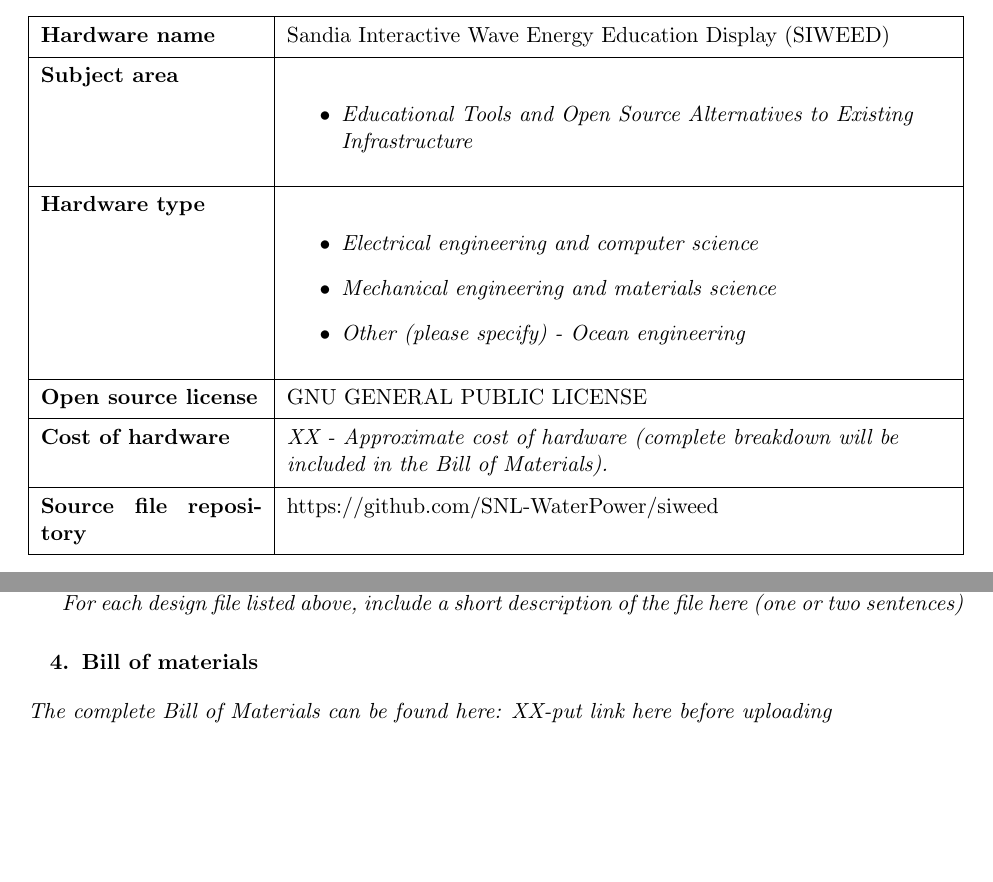
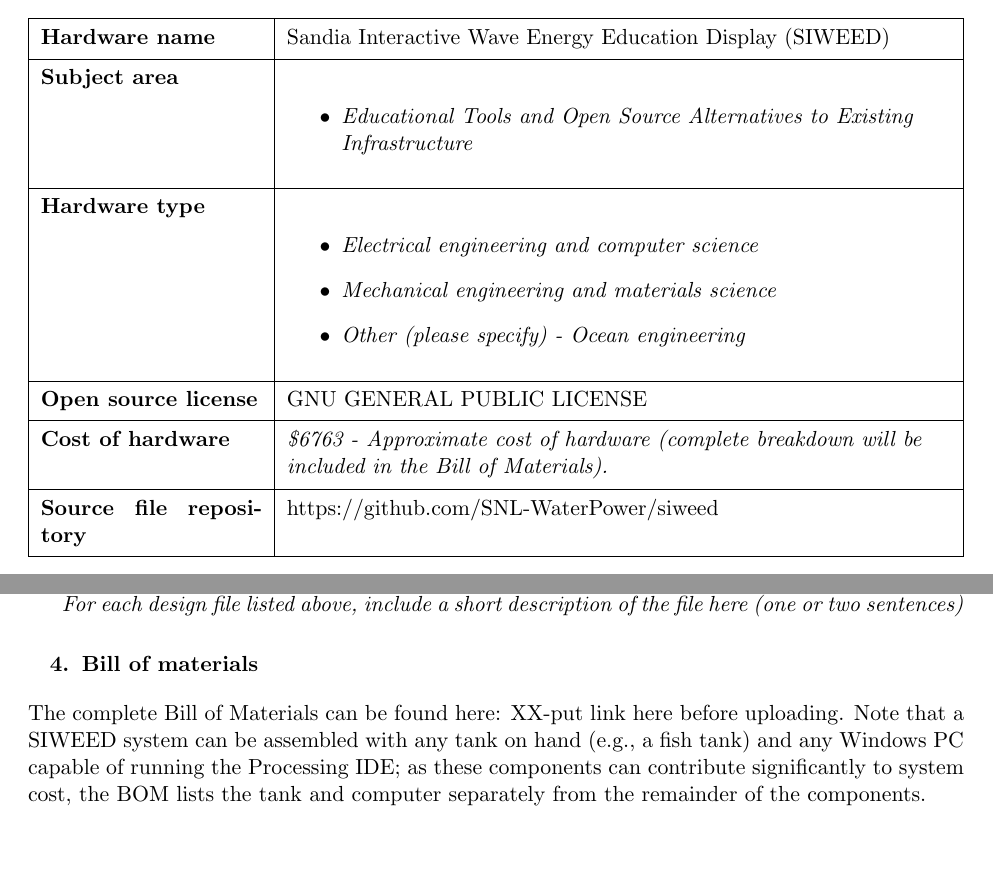
Before and after one commit to SNL-WaterPower/siweed, a LaTeX document (documentation/siweedPaper.tex): two parts of pages 1 and 4 of 6 before the commit and two parts of pages 1 and 4 of 7 after it, joined at a grey line, cut so that both start at the same text, the shorter picture padded with empty space. Compiled offline with pdfLaTeX.

Commit message:
BOM changes

```diff
--- a/documentation/siweedPaper.tex
+++ b/documentation/siweedPaper.tex
@@ -89,7 +89,7 @@
   \\
 \hline \textbf{Cost of hardware} &
   %Approximate cost of hardware (complete breakdown will be included in the Bill of Materials).
-  \textit{XX - Approximate cost of hardware (complete breakdown will be included in the Bill of Materials).}
+  \textit{\$6763 - Approximate cost of hardware (complete breakdown will be included in the Bill of Materials).}
   \\
 \hline \textbf{Source file repository} &
   % Link to the source file repository, e.g. https://osf.io/q3nr5/
@@ -196,7 +196,7 @@
 % > To make it easy to tell which item in the Bill of Materials corresponds to which component in your design file(s), use matching designators in both places, or otherwise explain the correspondence.
 
 % > For material type, select from: Metal, semi-conductor, ceramic, polymer, biomaterial, organic, inorganic, composite, nanomaterial, semiconductor, non-specific, or other
-\textit{The complete Bill of Materials can be found here: XX-put link here before uploading}
+The complete Bill of Materials can be found here: XX-put link here before uploading. Note that a SIWEED system can be assembled with any tank on hand (e.g., a fish tank) and any Windows PC capable of running the Processing IDE; as these components can contribute significantly to system cost, the BOM lists the tank and computer separately from the remainder of the components.
 %\textit{For a complex Bill of Materials, the complete Bill of Materials (editable spreadsheet file e.g., ODS file type or PDF file) can be uploaded in an open access online location such as the Open Science Framework repository. Include the link here. Alternatively, the Bill of Materials can be uploaded at the time of submission on the online Elsevier submission interface as supplementary material.}
 %\begin{itemize}
 %\item \textit{To make it easy to tell which item in the Bill of Materials corresponds to which component in your design file(s), use matching designators in both places, or otherwise explain the correspondence.}
```
Also changed, not shown: 1 other file.
